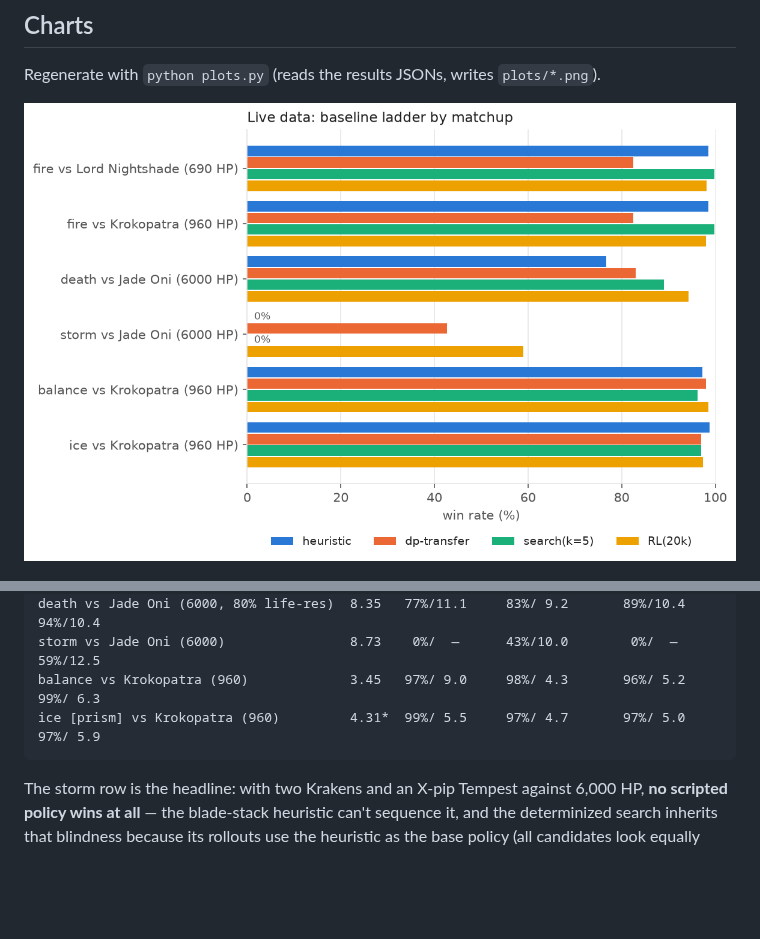
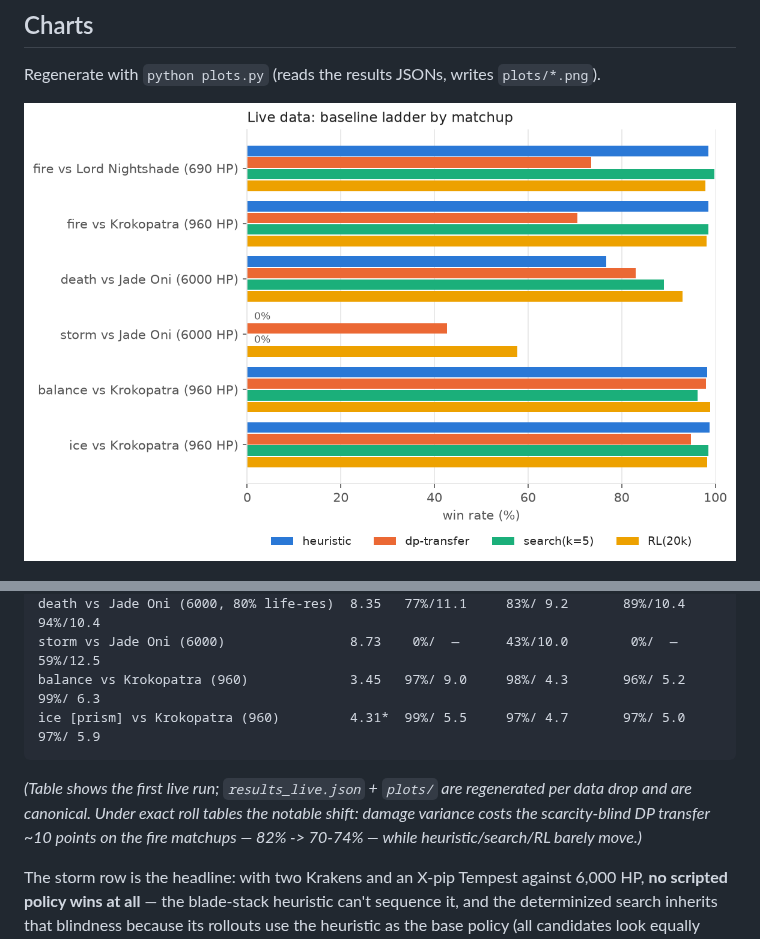
Before and after one commit to kLamAHS/wizAi, a Markdown page: README.md, 2 parts joined by grey strips. Drawn GitHub-style; pictures changed too: plots/live_ladder.png; blank space fills up the shorter version.

Commit message:
Refresh live results and charts under exact roll tables
Fire dp-transfer drops 82.5% -> 70-74% win: real damage variance
punishes the scarcity-blind minimum-stack policy (low rolls strand it
with an empty deck) while heuristic/search/RL hold within a point.
Everything else stable; README notes the canonical artifacts.

Co-Authored-By: Claude Fable 5 <noreply@anthropic.com>
Claude-Session: https://claude.ai/code/session_012Qr1i75j8H38KXokkXUm3b

````diff
--- a/README.md
+++ b/README.md
@@ -176,6 +176,12 @@ balance vs Krokopatra (960)             3.45   97%/ 9.0     98%/ 4.3       96%/
 ice [prism] vs Krokopatra (960)         4.31*  99%/ 5.5     97%/ 4.7       97%/ 5.0     97%/ 5.9
 ```
 
+*(Table shows the first live run; `results_live.json` + `plots/` are
+regenerated per data drop and are canonical. Under exact roll tables the
+notable shift: damage variance costs the scarcity-blind DP transfer ~10
+points on the fire matchups — 82% -> 70-74% — while heuristic/search/RL
+barely move.)*
+
 The storm row is the headline: with two Krakens and an X-pip Tempest
 against 6,000 HP, **no scripted policy wins at all** — the blade-stack
 heuristic can't sequence it, and the determinized search inherits that
````
Also changed, not shown: 1 other file.
